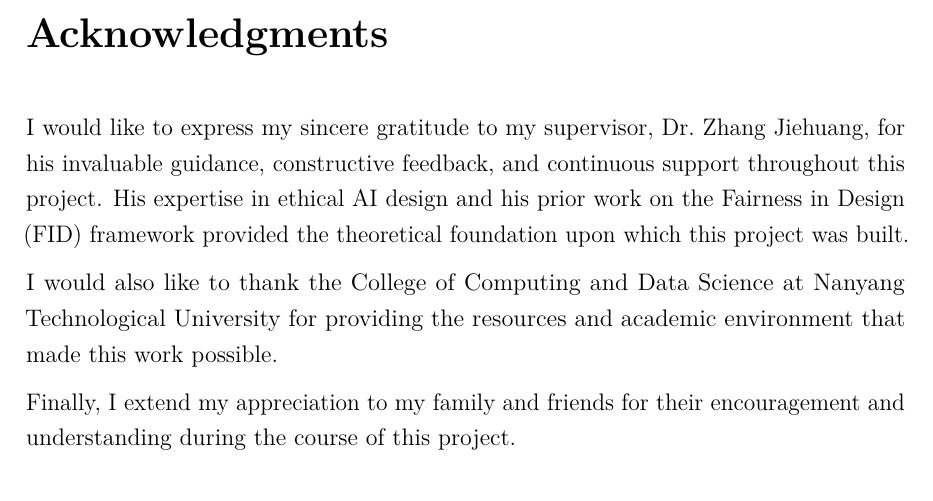
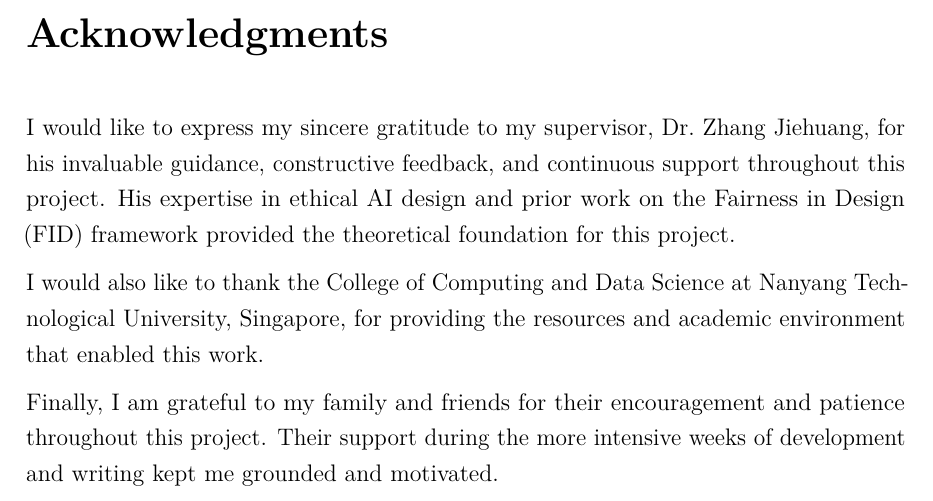
Before and after one commit to benjaminyjr17/ccds25-0582-medf, a LaTeX thesis (thesis/main.tex, which reads thesis/chapters/acknowledgements.tex, thesis/chapters/acknowledgments.tex): part of page 3 of 74, cut so that both start at the same text. Compiled offline with pdfLaTeX.

Commit message:
Acknowledgments update, file renames (ch08, acknowledgments), recompiled PDF

```diff
--- a/thesis/chapters/acknowledgements.tex
+++ /dev/null
@@ -1,8 +0,0 @@
-\chapter*{Acknowledgments}
-\addcontentsline{toc}{chapter}{Acknowledgments}
-
-I would like to express my sincere gratitude to my supervisor, Dr.\ Zhang Jiehuang, for his invaluable guidance, constructive feedback, and continuous support throughout this project. His expertise in ethical AI design and his prior work on the Fairness in Design (FID) framework provided the theoretical foundation upon which this project was built.
-
-I would also like to thank the College of Computing and Data Science at Nanyang Technological University for providing the resources and academic environment that made this work possible.
-
-Finally, I extend my appreciation to my family and friends for their encouragement and understanding during the course of this project.
--- /dev/null
+++ b/thesis/chapters/acknowledgments.tex
@@ -0,0 +1,8 @@
+\chapter*{Acknowledgments}
+\addcontentsline{toc}{chapter}{Acknowledgments}
+
+I would like to express my sincere gratitude to my supervisor, Dr.\ Zhang Jiehuang, for his invaluable guidance, constructive feedback, and continuous support throughout this project. His expertise in ethical AI design and prior work on the Fairness in Design (FID) framework provided the theoretical foundation for this project.
+
+I would also like to thank the College of Computing and Data Science at Nanyang Technological University, Singapore, for providing the resources and academic environment that enabled this work.
+
+Finally, I am grateful to my family and friends for their encouragement and patience throughout this project. Their support during the more intensive weeks of development and writing kept me grounded and motivated.
--- a/thesis/main.tex
+++ b/thesis/main.tex
@@ -189,8 +189,8 @@ Academic Year 2025/2026
 % ---- Abstract ----
 \input{chapters/abstract}
 
-% ---- Acknowledgements ----
-\input{chapters/acknowledgements}
+% ---- Acknowledgments ----
+\input{chapters/acknowledgments}
 
 % ---- Table of Contents ----
 \clearpage
```
Also changed, not shown: thesis/chapters/ch08_algorithm_design_and_analysis.tex (renamed from thesis/chapters/ch08_algorithm_design.tex), thesis/main.pdf, thesis/main.tex (2 more changed lines), 1 other file.
